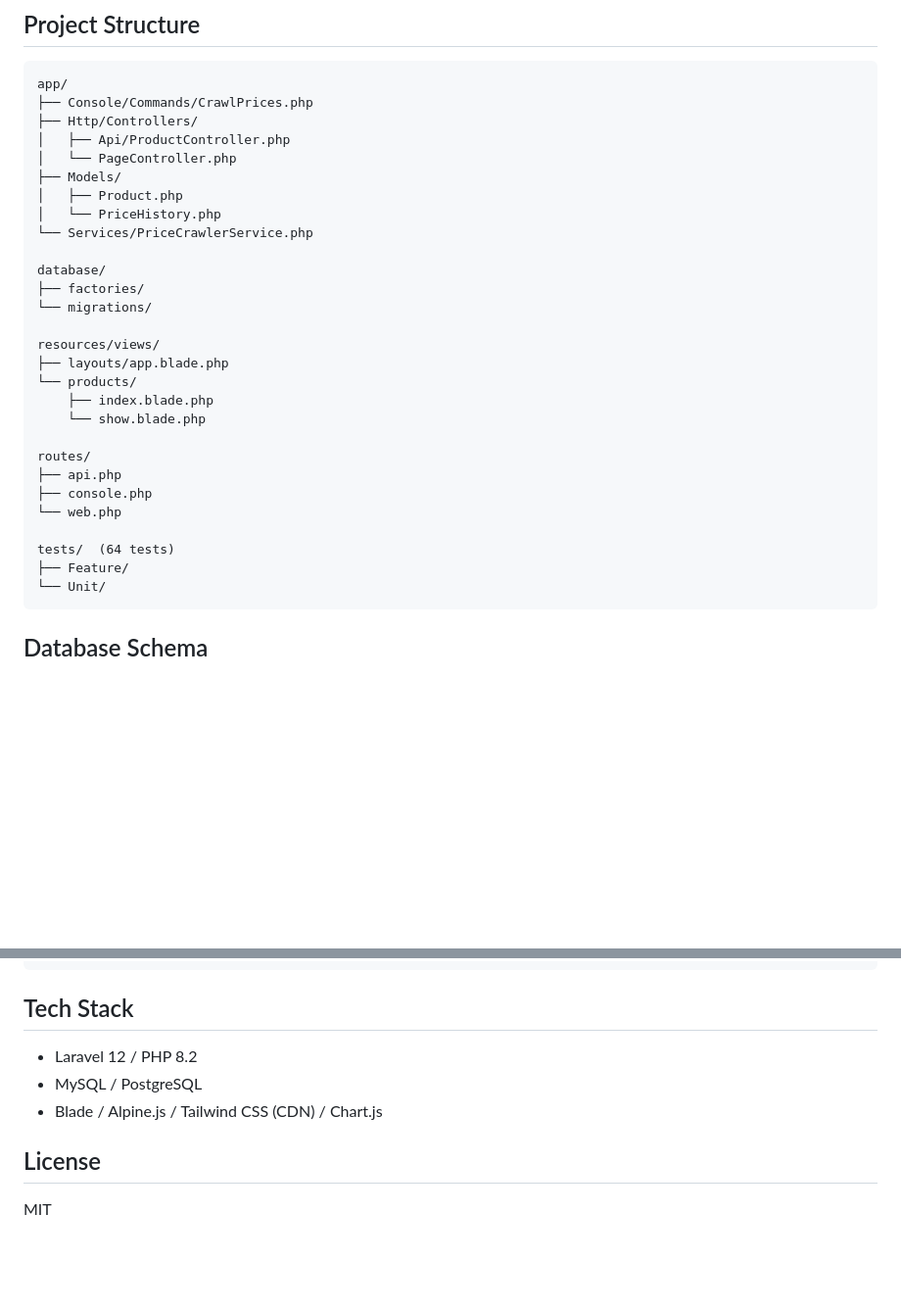
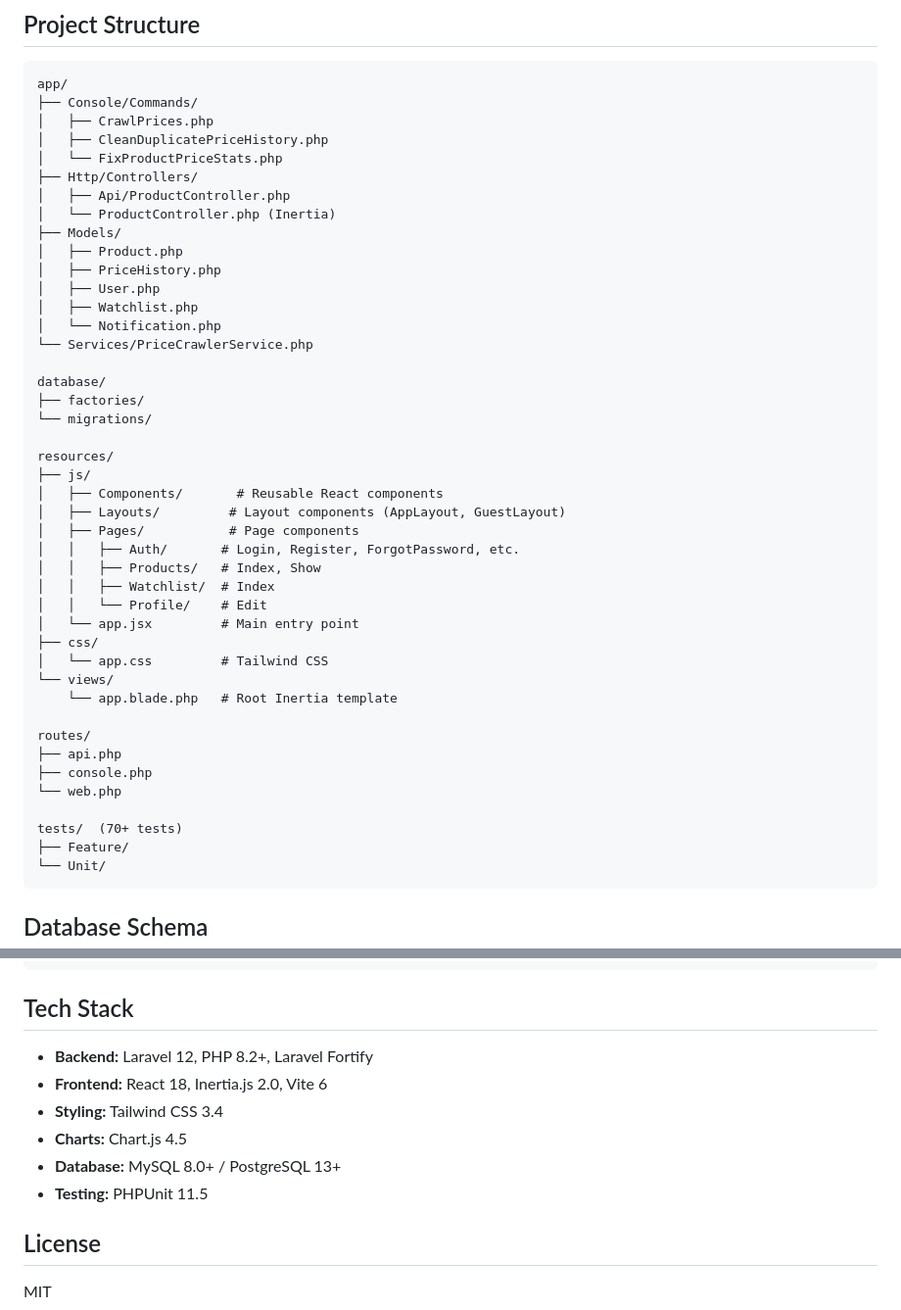
Before and after one commit to hldh214/upm, a Markdown page: README.md, 2 parts joined by grey strips. Shown at 98% size. Drawn GitHub-style; blank space fills up the shorter version.

````diff
--- a/README.md
+++ b/README.md
@@ -97,31 +129,46 @@ Configured to run daily at 4:00 AM. Enable with cron:
 
 ```
 app/
-├── Console/Commands/CrawlPrices.php
+├── Console/Commands/
+│   ├── CrawlPrices.php
+│   ├── CleanDuplicatePriceHistory.php
+│   └── FixProductPriceStats.php
 ├── Http/Controllers/
 │   ├── Api/ProductController.php
-│   └── PageController.php
+│   └── ProductController.php (Inertia)
 ├── Models/
 │   ├── Product.php
-│   └── PriceHistory.php
+│   ├── PriceHistory.php
+│   ├── User.php
+│   ├── Watchlist.php
+│   └── Notification.php
 └── Services/PriceCrawlerService.php
 
 database/
 ├── factories/
 └── migrations/
 
-resources/views/
-├── layouts/app.blade.php
-└── products/
-    ├── index.blade.php
-    └── show.blade.php
+resources/
+├── js/
+│   ├── Components/       # Reusable React components
+│   ├── Layouts/         # Layout components (AppLayout, GuestLayout)
+│   ├── Pages/           # Page components
+│   │   ├── Auth/       # Login, Register, ForgotPassword, etc.
+│   │   ├── Products/   # Index, Show
+│   │   ├── Watchlist/  # Index
+│   │   └── Profile/    # Edit
+│   └── app.jsx         # Main entry point
+├── css/
+│   └── app.css         # Tailwind CSS
+└── views/
+    └── app.blade.php   # Root Inertia template
 
 routes/
 ├── api.php
 ├── console.php
 └── web.php
 
-tests/  (64 tests)
+tests/  (70+ tests)
 ├── Feature/
 └── Unit/
 ```
@@ -165,9 +270,12 @@ php artisan test
 
 ## Tech Stack
 
-- Laravel 12 / PHP 8.2
-- MySQL / PostgreSQL
-- Blade / Alpine.js / Tailwind CSS (CDN) / Chart.js
+- **Backend:** Laravel 12, PHP 8.2+, Laravel Fortify
+- **Frontend:** React 18, Inertia.js 2.0, Vite 6
+- **Styling:** Tailwind CSS 3.4
+- **Charts:** Chart.js 4.5
+- **Database:** MySQL 8.0+ / PostgreSQL 13+
+- **Testing:** PHPUnit 11.5
 
 ## License
 
````
Also changed, not shown: other parts of README.md (+93 -3 lines).
